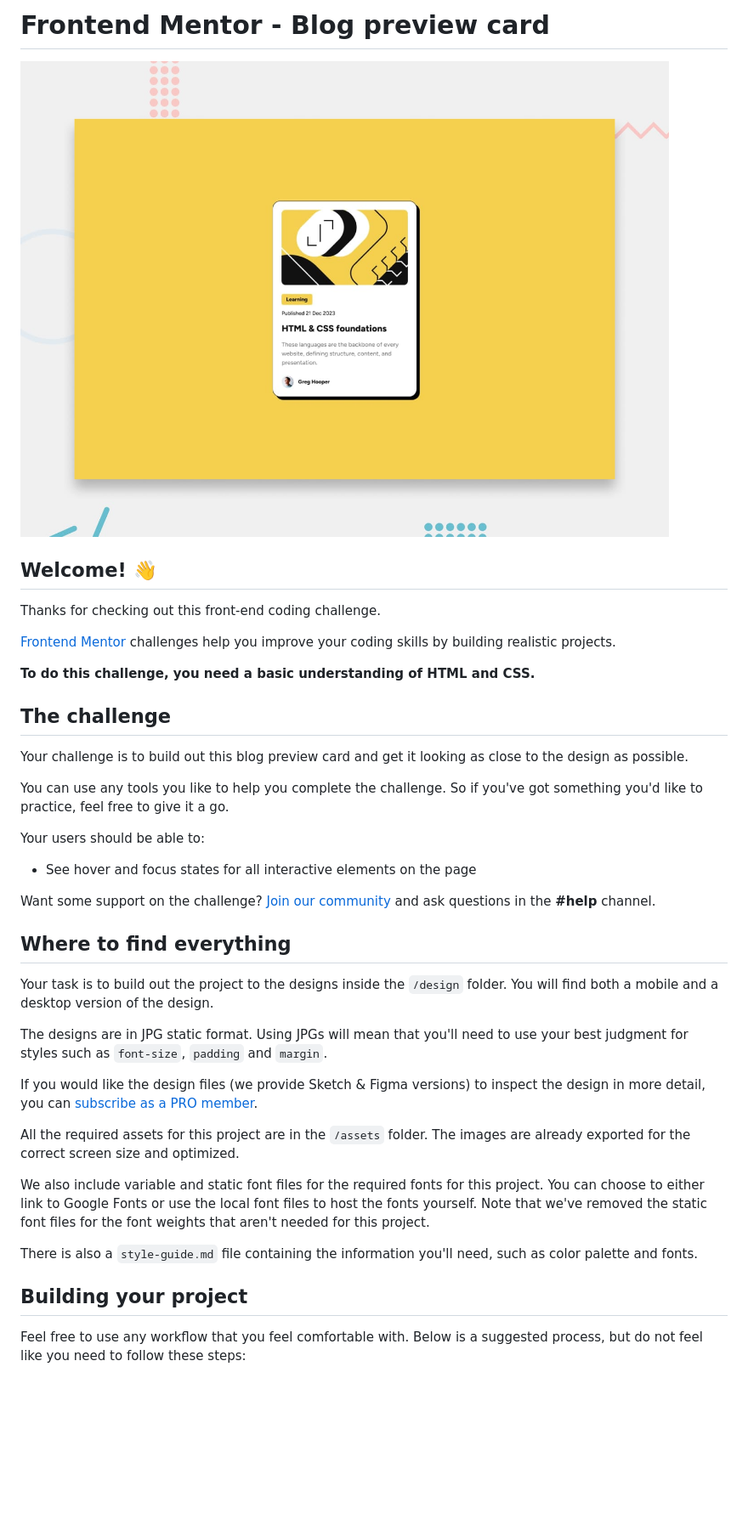
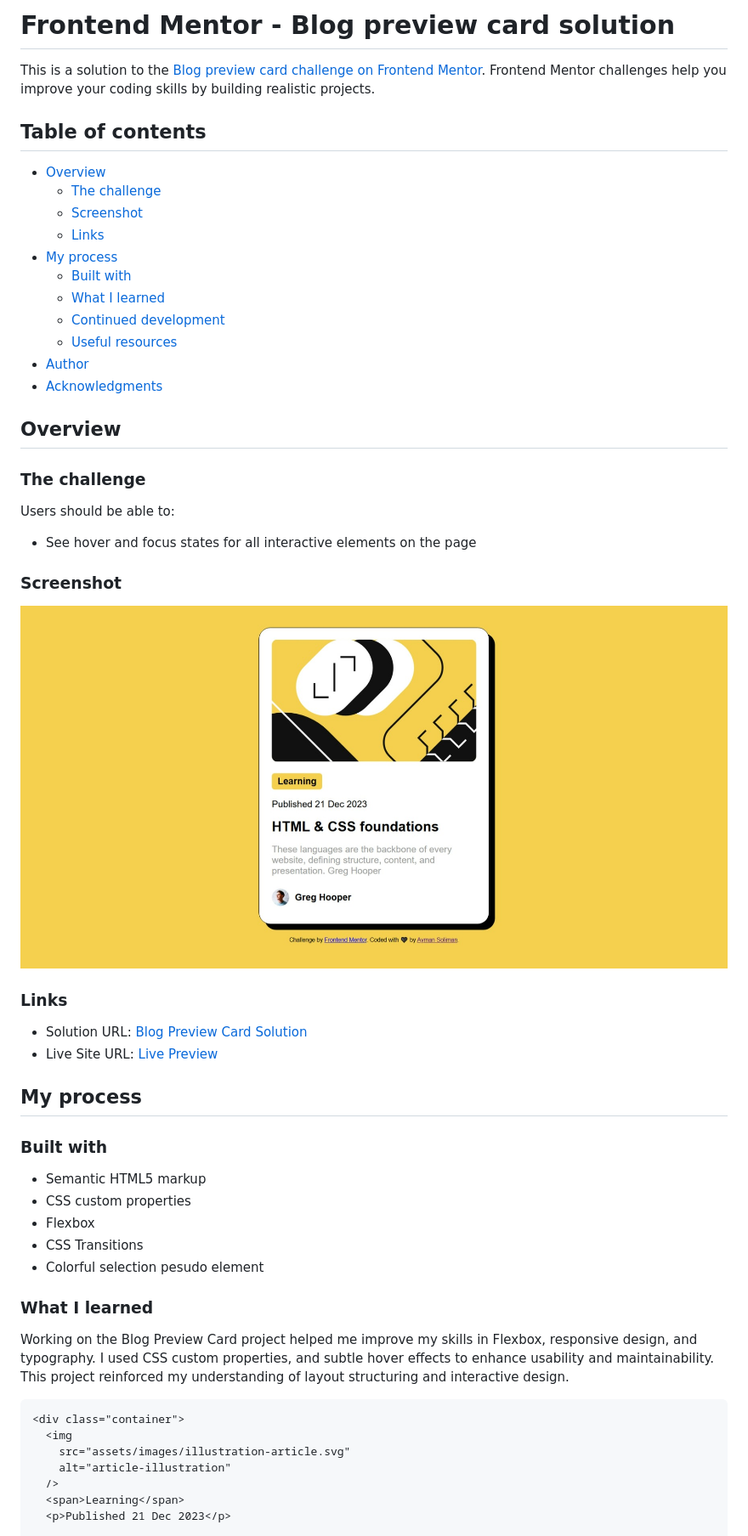
Before and after one commit to ayman-soliman-1783/Blog-preview-card, a Markdown page: README.md, the part around the change printed below. Shown: that part at 85% size. Rendered like a GitHub page; pictures changed too: design/Screenshot_12-3-2025_211451_127.0.0.1.jpeg (added); blank space fills up the shorter version.

````diff
--- a/README.md
+++ b/README.md
@@ -1,42 +1,58 @@
-# Frontend Mentor - Blog preview card
+# Frontend Mentor - Blog preview card solution
 
-![Design preview for the Blog preview card coding challenge](./preview.jpg)
+This is a solution to the [Blog preview card challenge on Frontend Mentor](https://www.frontendmentor.io/challenges/blog-preview-card-ckPaj01IcS). Frontend Mentor challenges help you improve your coding skills by building realistic projects.
 
-## Welcome! 👋
+## Table of contents
 
-Thanks for checking out this front-end coding challenge.
+- [Overview](#overview)
+  - [The challenge](#the-challenge)
+  - [Screenshot](#screenshot)
+  - [Links](#links)
+- [My process](#my-process)
+  - [Built with](#built-with)
+  - [What I learned](#what-i-learned)
+  - [Continued development](#continued-development)
+  - [Useful resources](#useful-resources)
+- [Author](#author)
+- [Acknowledgments](#acknowledgments)
 
-[Frontend Mentor](https://www.frontendmentor.io) challenges help you improve your coding skills by building realistic projects.
+## Overview
 
-**To do this challenge, you need a basic understanding of HTML and CSS.**
+### The challenge
 
-## The challenge
-
-Your challenge is to build out this blog preview card and get it looking as close to the design as possible.
-
-You can use any tools you like to help you complete the challenge. So if you've got something you'd like to practice, feel free to give it a go.
-
-Your users should be able to:
+Users should be able to:
 
 - See hover and focus states for all interactive elements on the page
 
-Want some support on the challenge? [Join our community](https://www.frontendmentor.io/community) and ask questions in the **#help** channel.
+### Screenshot
 
-## Where to find everything
+![Design Screenshot](/design/Screenshot_12-3-2025_211451_127.0.0.1.jpeg)
 
-Your task is to build out the project to the designs inside the `/design` folder. You will find both a mobile and a desktop version of the design.
+### Links
 
-The designs are in JPG static format. Using JPGs will mean that you'll need to use your best judgment for styles such as `font-size`, `padding` and `margin`.
+- Solution URL: [Blog Preview Card Solution](https://www.frontendmentor.io/solutions/blog-preview-card-with-stylish-transitions-and-selection-phVn9qXm8f)
+- Live Site URL: [Live Preview](https://ayman-soliman-1783.github.io/Blog-preview-card/)
 
-If you would like the design files (we provide Sketch & Figma versions) to inspect the design in more detail, you can [subscribe as a PRO member](https://www.frontendmentor.io/pro).
+## My process
 
-All the required assets for this project are in the `/assets` folder. The images are already exported for the correct screen size and optimized.
+### Built with
 
-We also include variable and static font files for the required fonts for this project. You can choose to either link to Google Fonts or use the local font files to host the fonts yourself. Note that we've removed the static font files for the font weights that aren't needed for this project.
+- Semantic HTML5 markup
+- CSS custom properties
+- Flexbox
+- CSS Transitions
+- Colorful selection pesudo element
 
-There is also a `style-guide.md` file containing the information you'll need, such as color palette and fonts.
+### What I learned
 
-## Building your project
+Working on the Blog Preview Card project helped me improve my skills in Flexbox, responsive design, and typography. I used CSS custom properties, and subtle hover effects to enhance usability and maintainability. This project reinforced my understanding of layout structuring and interactive design.
 
-Feel free to use any workflow that you feel comfortable with. Below is a suggested process, but do not feel like you need to follow these steps:
+```html
+<div class="container">
+  <img
+    src="assets/images/illustration-article.svg"
+    alt="article-illustration"
+  />
+  <span>Learning</span>
+  <p>Published 21 Dec 2023</p>
 
````
Also changed, not shown: other parts of README.md (+27 -45 lines), README-template.md (deleted, +0 -110 lines), design/preview.jpg (renamed from preview.jpg), 2 other files.
